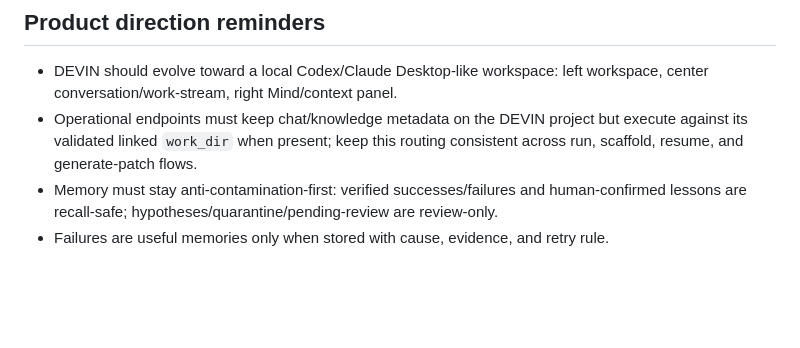
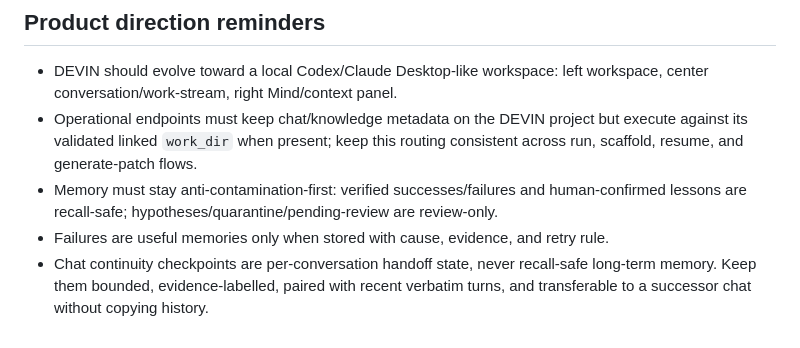
Before and after one commit to tillo88/devin_ai_ide, a Markdown page: AGENTS.md, the part around the change. Drawn GitHub-style; blank space fills up the shorter version.

Commit message:
Add bounded chat continuity checkpoints

```diff
--- a/AGENTS.md
+++ b/AGENTS.md
@@ -35,3 +35,6 @@ These instructions are intentionally practical. This project is usually edited f
 - Operational endpoints must keep chat/knowledge metadata on the DEVIN project but execute against its validated linked `work_dir` when present; keep this routing consistent across run, scaffold, resume, and generate-patch flows.
 - Memory must stay anti-contamination-first: verified successes/failures and human-confirmed lessons are recall-safe; hypotheses/quarantine/pending-review are review-only.
 - Failures are useful memories only when stored with cause, evidence, and retry rule.
+- Chat continuity checkpoints are per-conversation handoff state, never recall-safe
+  long-term memory. Keep them bounded, evidence-labelled, paired with recent
+  verbatim turns, and transferable to a successor chat without copying history.
```
